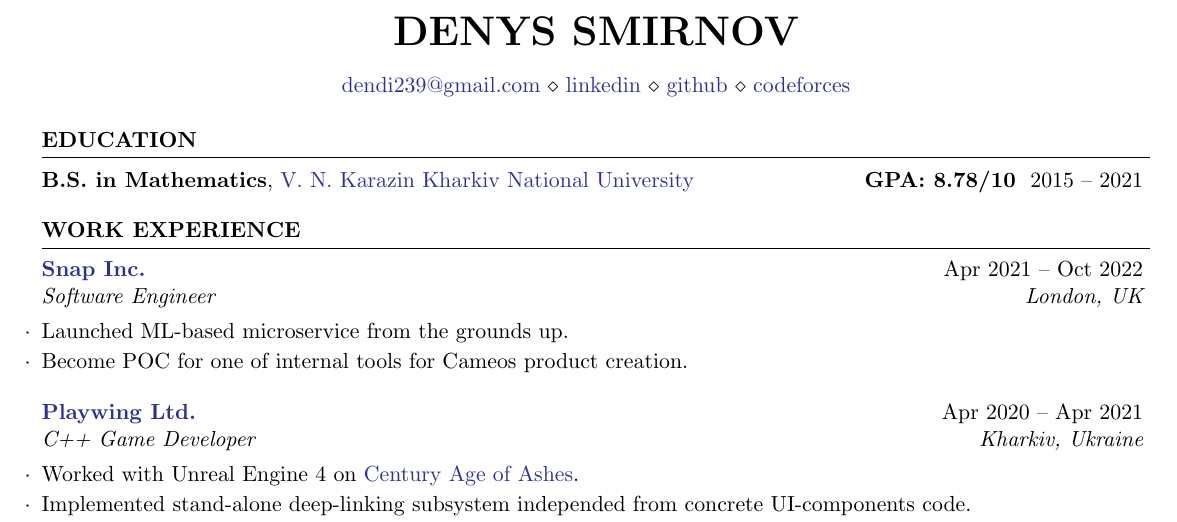
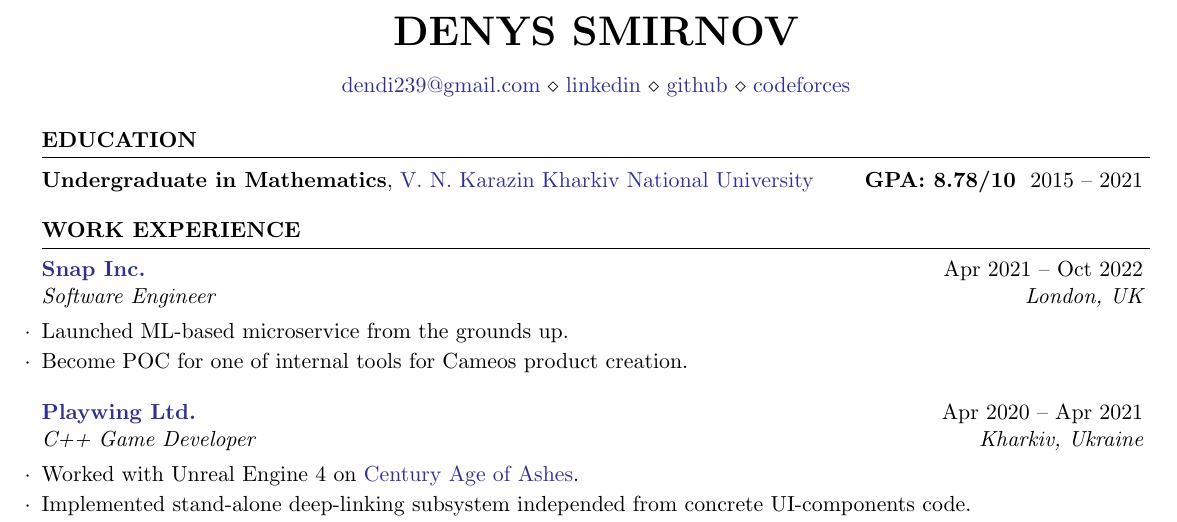
Before and after one commit to dendi239/resume, a LaTeX CV (cv.tex, which reads sections/education.tex): part of the page, cut so that both start at the same text. Compiled offline with pdfLaTeX.

Commit message:
Update education.tex

```diff
--- a/sections/education.tex
+++ b/sections/education.tex
@@ -1,3 +1,3 @@
 \begin{cvsection}{Education}
-    {\bf B.S. in Mathematics}, \href{https://univer.kharkov.ua/en}{V. N. Karazin Kharkiv National University} \hfill \textbf{GPA: 8.78/10} \space {2015 -- 2021}
+    {\bf Undergraduate in Mathematics}, \href{https://univer.kharkov.ua/en}{V. N. Karazin Kharkiv National University} \hfill \textbf{GPA: 8.78/10} \space {2015 -- 2021}
 \end{cvsection}
```
